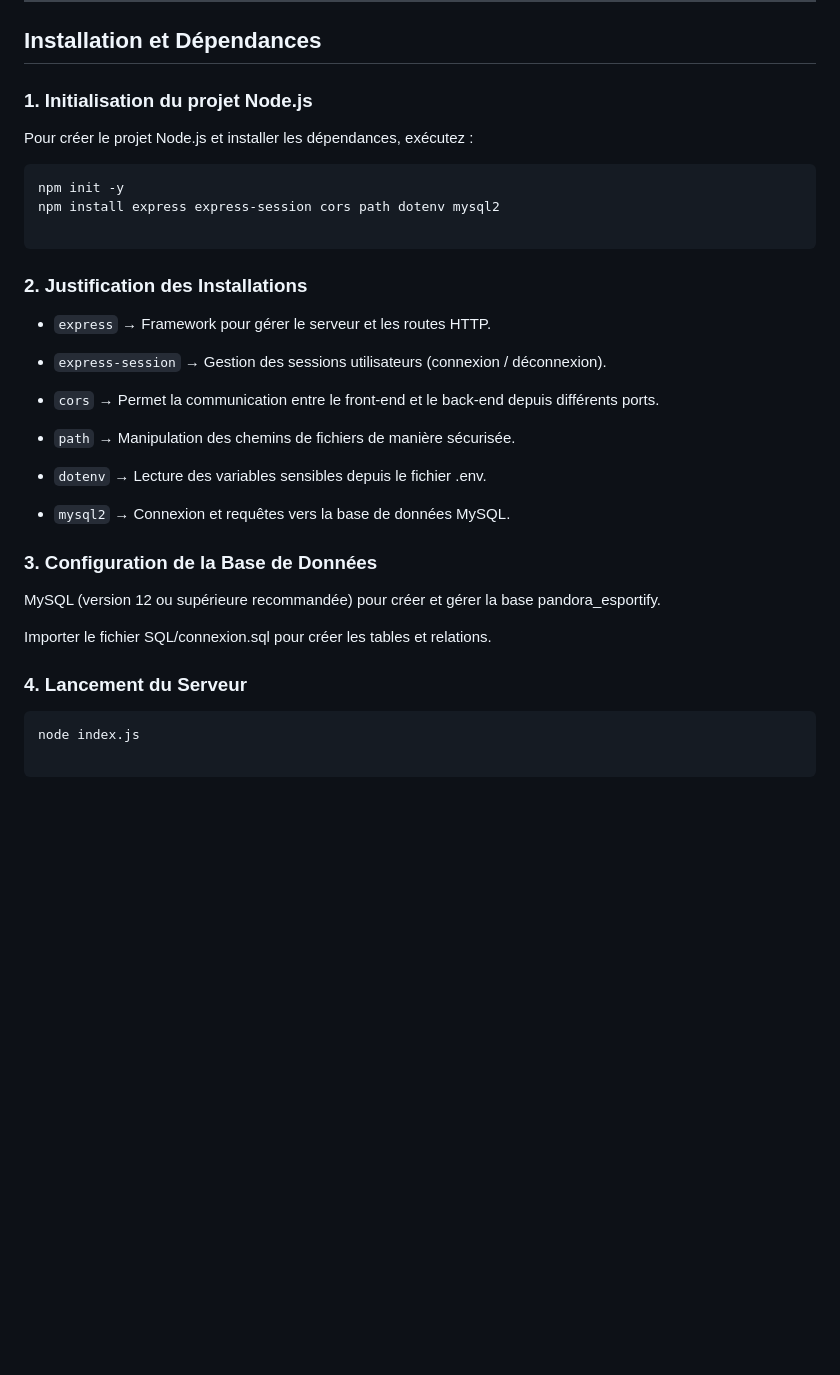
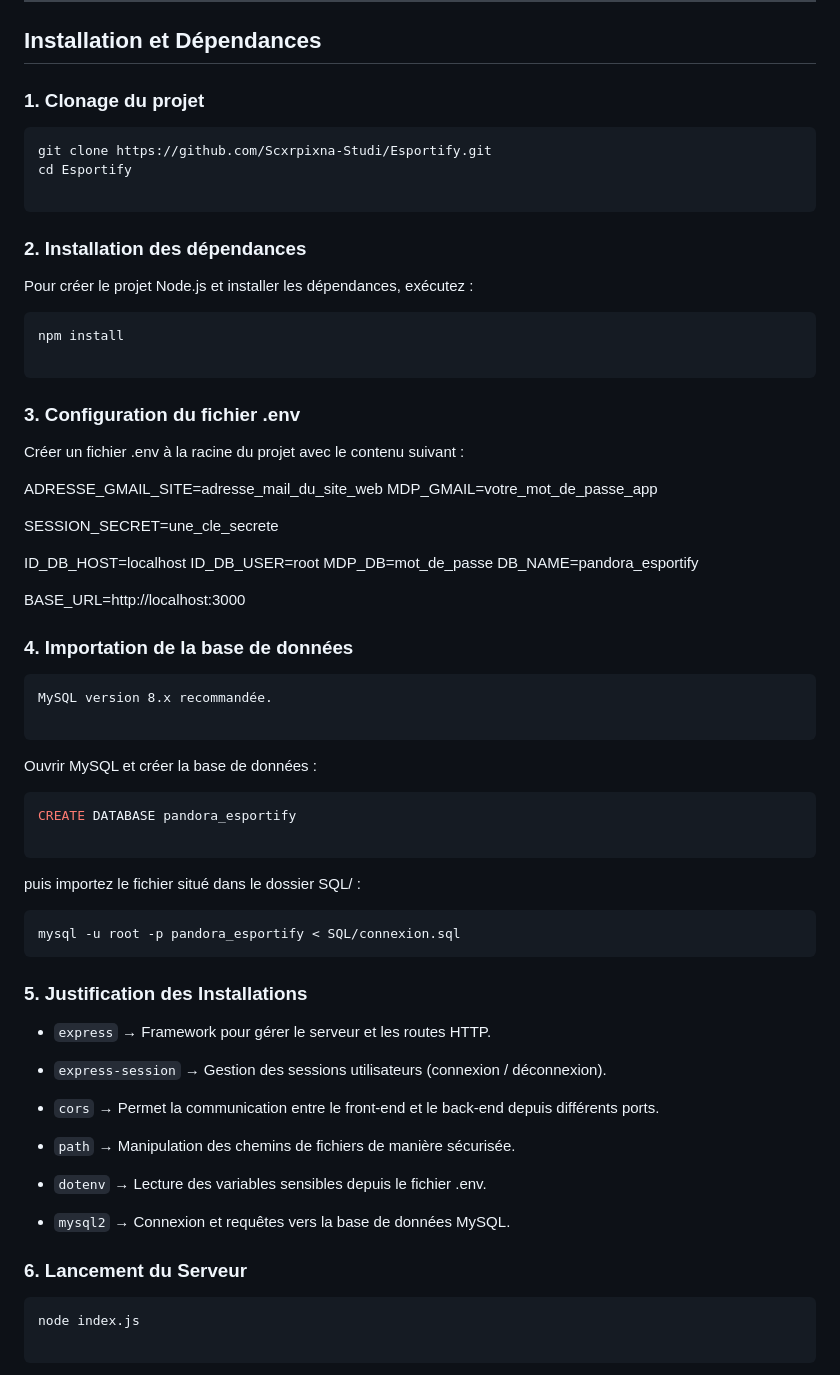
Before and after one commit to Scxrpixna-Studi/Esportify, a Markdown page: README.md, the part around the change. GitHub-like rendering; blank space fills up the shorter version.

````diff
--- a/README.md
+++ b/README.md
@@ -62,16 +62,56 @@ Des événements dédiés aux compétitions de divers jeux vidéos sont organis
 
 ## Installation et Dépendances
 
-### 1. Initialisation du projet Node.js
+### 1. Clonage du projet
+
+```bash
+git clone https://github.com/Scxrpixna-Studi/Esportify.git
+cd Esportify
+
+```
+
+### 2. Installation des dépendances
 Pour créer le projet Node.js et installer les dépendances, exécutez :
 
 ```bash
-npm init -y
-npm install express express-session cors path dotenv mysql2
+npm install
 
 ```
 
-### 2. Justification des Installations
+### 3. Configuration du fichier .env
+Créer un fichier .env à la racine du projet avec le contenu suivant :
+
+ADRESSE_GMAIL_SITE=adresse_mail_du_site_web
+MDP_GMAIL=votre_mot_de_passe_app
+
+SESSION_SECRET=une_cle_secrete
+
+ID_DB_HOST=localhost
+ID_DB_USER=root
+MDP_DB=mot_de_passe
+DB_NAME=pandora_esportify
+
+BASE_URL=http://localhost:3000
+
+
+### 4. Importation de la base de données
+```Markdown
+MySQL version 8.x recommandée.
+
+```
+Ouvrir MySQL et créer la base de données :
+
+```SQL
+CREATE DATABASE pandora_esportify
+
+```
+puis importez le fichier situé dans le dossier SQL/ :
+
+```bash
+mysql -u root -p pandora_esportify < SQL/connexion.sql
+```
+
+### 5. Justification des Installations
 
 - `express` → Framework pour gérer le serveur et les routes HTTP.
 
@@ -85,15 +125,7 @@ npm install express express-session cors path dotenv mysql2
 
 - `mysql2` → Connexion et requêtes vers la base de données MySQL.
 
-
-### 3. Configuration de la Base de Données
-
-MySQL (version 12 ou supérieure recommandée) pour créer et gérer la base pandora_esportify.
-
-Importer le fichier SQL/connexion.sql pour créer les tables et relations.
-
-
-### 4. Lancement du Serveur
+### 6. Lancement du Serveur
 
 ```bash
 node index.js
````
